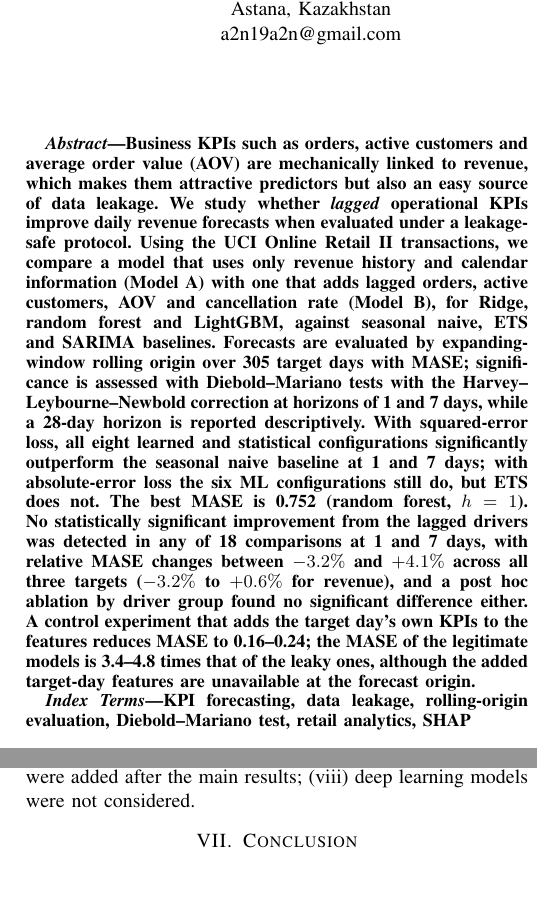
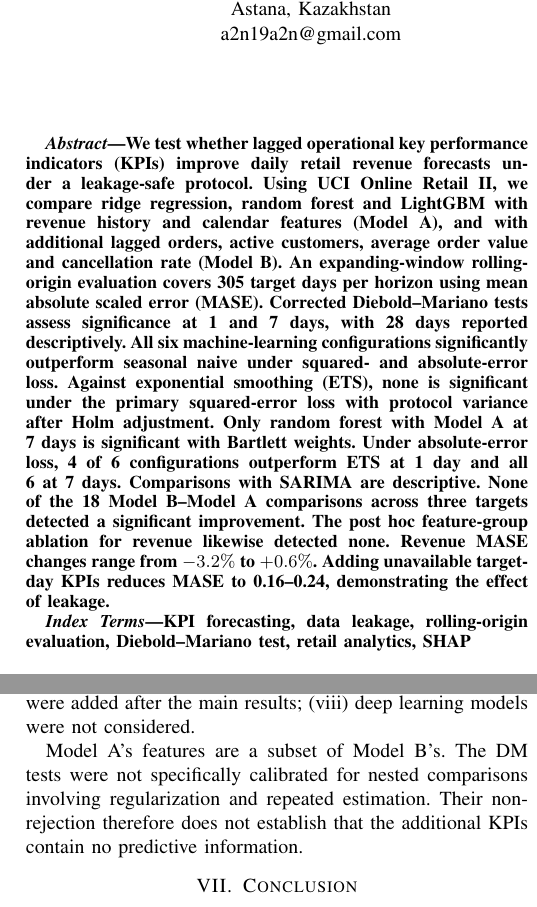
Before and after one commit to A2N19/retail-kpi-forecasting, a LaTeX paper (paper/main.tex): two parts of the columns of pages 1 and 5 of 6, joined at a grey line, cut so that both start at the same text, the shorter picture padded with empty space. Compiled offline with pdfLaTeX.

Commit message:
Paper: condense abstract and clarify loss functions, nested comparisons, and related work

```diff
--- a/paper/main.tex
+++ b/paper/main.tex
@@ -37,25 +37,29 @@ zh.beldeubayeva@astanait.edu.kz}}
 \maketitle
 
 \begin{abstract}
-Business KPIs such as orders, active customers and average order value (AOV) are mechanically linked to
-revenue, which makes them attractive predictors but also an easy source of data leakage. We study whether
-\emph{lagged} operational KPIs improve daily revenue forecasts when evaluated under a leakage-safe
-protocol. Using the UCI Online Retail II transactions, we compare a model that uses only revenue history and
-calendar information (Model~A) with one that adds lagged orders, active customers, AOV and cancellation rate
-(Model~B), for Ridge, random forest and LightGBM, against seasonal naive, ETS and SARIMA baselines. Forecasts
-are evaluated by expanding-window rolling origin over 305 target days % metrics.csv: n (test_days)
-with MASE; significance is assessed with Diebold--Mariano tests with the Harvey--Leybourne--Newbold
-correction at horizons of 1 and 7 days, while a 28-day horizon is reported descriptively. With squared-error
-loss, all eight learned and statistical configurations significantly outperform the seasonal naive baseline % dm_tests.csv: n_sig_vs_sn_se_h1, n_sig_vs_sn_se_h7 (8, 8)
-at 1 and 7 days; with absolute-error loss the six ML configurations still do, but ETS does not. % dm_tests.csv: n_sig_vs_sn_ae_h1 (7), n_sig_vs_sn_ae_h7 (6); p_holm_ae_ets_vs_sn_h1/h7
-The best MASE is 0.752 (random forest, $h=1$). % metrics.csv: mase_rev_random_forest_A_h1
-No statistically significant improvement from the lagged drivers was detected in any of 18 comparisons at 1 and 7 days, % dm_tests.csv: n_b_vs_a_h17_se, n_b_better_sig_h17_se, n_b_better_sig_h17_ae
-with relative MASE changes between $-3.2\%$ and $+4.1\%$ across all three targets % metrics.csv: rel_b_vs_a_h17_min_pct, rel_b_vs_a_h17_max_pct
-($-3.2\%$ to $+0.6\%$ for revenue), % metrics.csv: rel_b_vs_a_rev_h17_min_pct, rel_b_vs_a_rev_h17_max_pct
-and a post hoc ablation by driver group found no significant difference either. % ablation_groups.csv: abl_n_sig_h1h7_*
-A control experiment that adds the target day's own KPIs to the features reduces MASE to 0.16--0.24; % leakage_control.csv: leak_mase_min/max (all horizons, descriptive)
-the MASE of the legitimate models is 3.4--4.8 times that of the leaky ones, although the added target-day % leakage_control.csv: leak_ratio_min/max (= MASE legal B / MASE leaky)
-features are unavailable at the forecast origin.
+We test whether lagged operational key performance indicators (KPIs) improve daily retail revenue forecasts
+under a leakage-safe protocol. Using UCI Online Retail II, we compare ridge regression, random forest and
+LightGBM with revenue history and calendar features (Model~A), and with additional lagged orders, active
+customers, average order value and cancellation rate (Model~B). An expanding-window rolling-origin
+evaluation covers 305 target days per horizon using mean absolute scaled error (MASE).
+% metrics.csv: n (test_days)
+Corrected Diebold--Mariano tests assess significance at 1 and 7 days, with 28 days reported descriptively.
+All six machine-learning configurations significantly outperform seasonal naive under squared- and
+absolute-error loss. Against exponential smoothing (ETS), none is significant under the primary
+squared-error loss with protocol variance after Holm adjustment. Only random forest with Model~A at
+7 days is significant with Bartlett weights. Under absolute-error loss, 4 of 6 configurations outperform
+ETS at 1 day and all 6 at 7 days. Comparisons with SARIMA are descriptive.
+% dm_tests.csv: n_sig_vs_ets_se_h1/h7 (0, 0), n_sig_vs_ets_ae_h1/h7 (4, 6)
+% dm_tests_bartlett.csv: n_sig_vs_ets_bartlett_h7 (SE, 1)
+% dm_tests.csv: n_sig_vs_sn_se_h1/h7, n_sig_vs_sn_ae_h1/h7 (all six ML configurations)
+None of the 18 Model~B--Model~A comparisons across three targets detected a significant improvement.
+The post hoc feature-group ablation for revenue likewise detected none. Revenue MASE changes range
+from $-3.2\%$ to $+0.6\%$. Adding unavailable target-day KPIs reduces MASE to 0.16--0.24, demonstrating
+the effect of leakage.
+% dm_tests.csv: n_b_vs_a_h17_se, n_b_better_sig_h17_se, n_b_better_sig_h17_ae
+% ablation_groups.csv: abl_n_sig_h1h7_*
+% metrics.csv: rel_b_vs_a_rev_h17_min_pct, rel_b_vs_a_rev_h17_max_pct
+% leakage_control.csv: leak_mase_min/max (all horizons, descriptive)
 \end{abstract}
 
 \begin{IEEEkeywords}
@@ -332,6 +339,10 @@ a corrected estimator is left for future work; (vii) the feature-group
 ablation, the no-Saturday tests and the Bartlett check were added after the main results; (viii) deep
 learning models were not considered.
 
+Model~A's features are a subset of Model~B's. The DM tests were not specifically calibrated for nested
+comparisons involving regularization and repeated estimation. Their non-rejection therefore does not
+establish that the additional KPIs contain no predictive information.
+
 % =====================================================================================
 \section{Conclusion}
 Under a leakage-safe rolling-origin protocol, ML models forecast daily revenue of an online retailer
```
Also changed, not shown: paper/main.pdf, paper/main.tex (13 more changed lines).
